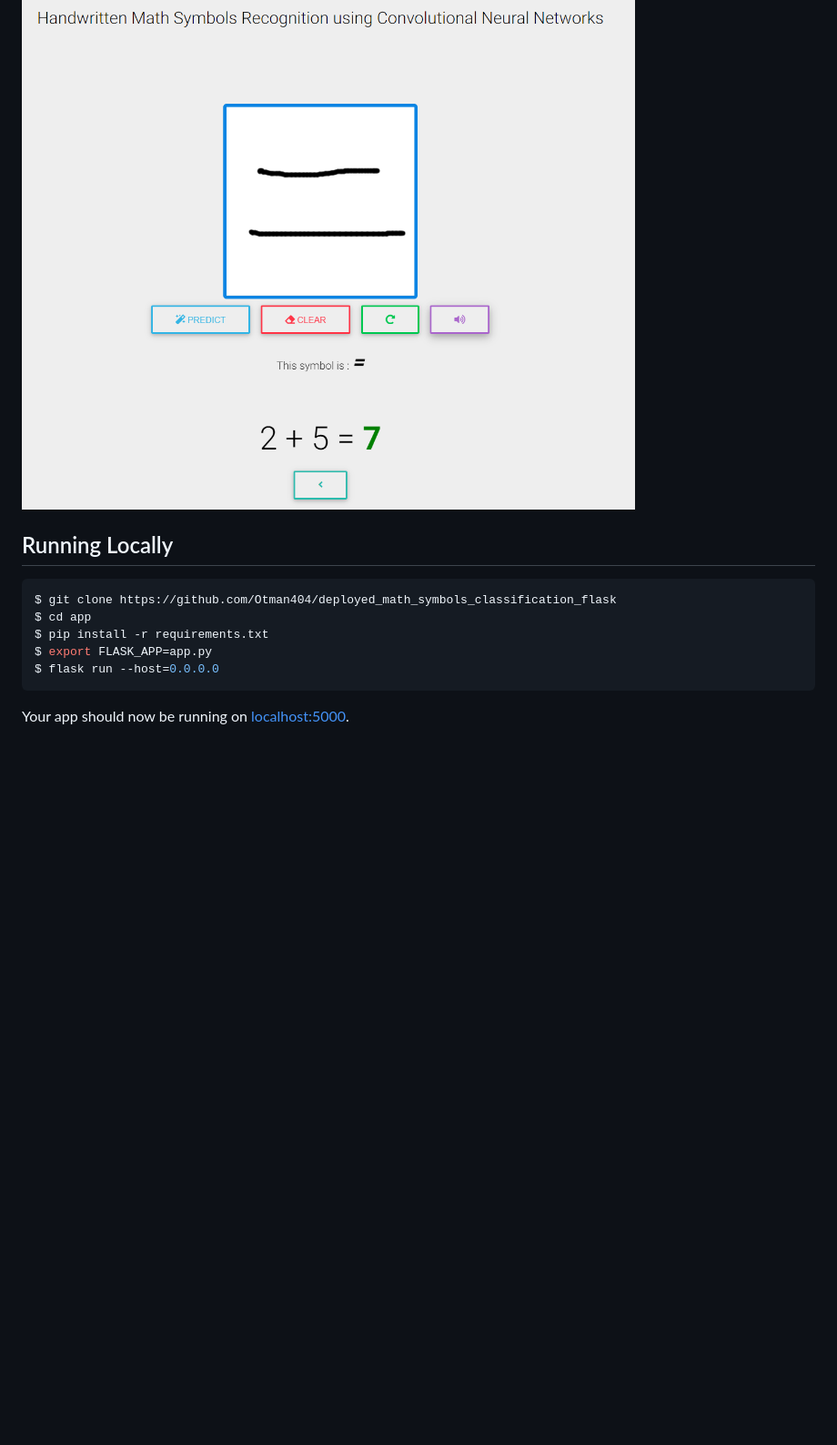
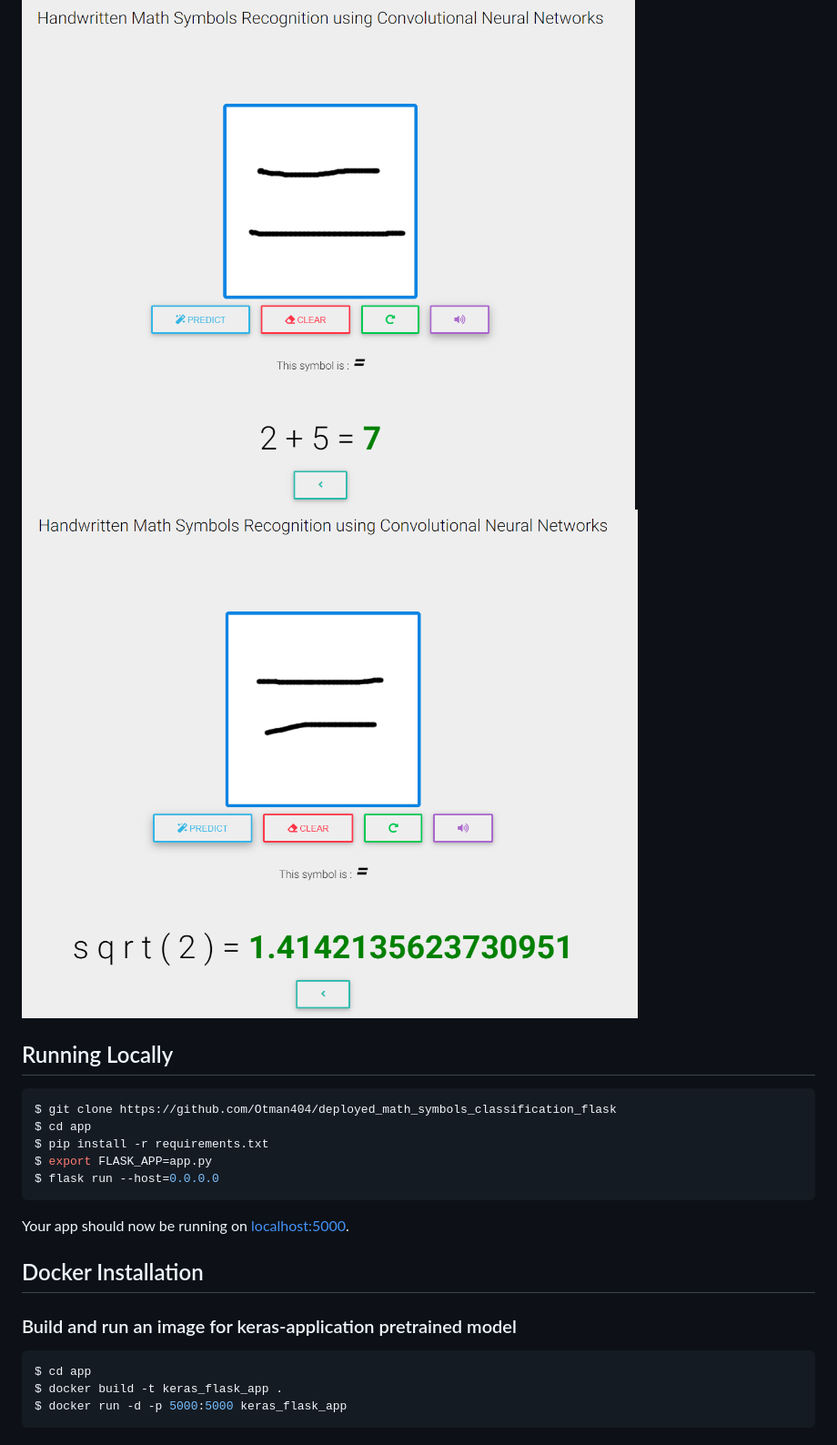
Before and after one commit to Otman404/deployed_math_symbols_classification_flask, a Markdown page: README.md, the part around the change printed below. Shown: that part at 91% size. Rendered like a GitHub page; pictures changed too: img/img3.png (added); blank space fills up the shorter version.

Commit message:
:heavy_plus_sign: Docker deployment

````diff
--- a/README.md
+++ b/README.md
@@ -15,5 +15,6 @@ Draw a symbol on the drawing zone and click 'Predict' to get the result, you can
 
 ![](img/img2.PNG)
+![](img/img3.png)
 
 
 ## Running Locally
@@ -28,3 +29,13 @@ $ flask run --host=0.0.0.0
 ```
 
 Your app should now be running on [localhost:5000](http://localhost:5000/).
+
+
+## Docker Installation
+### Build and run an image for keras-application pretrained model
+
+```sh
+$ cd app
+$ docker build -t keras_flask_app .
+$ docker run -d -p 5000:5000 keras_flask_app
+```
````
Also changed, not shown: other parts of README.md (+1 -1 lines), 4 other files.
